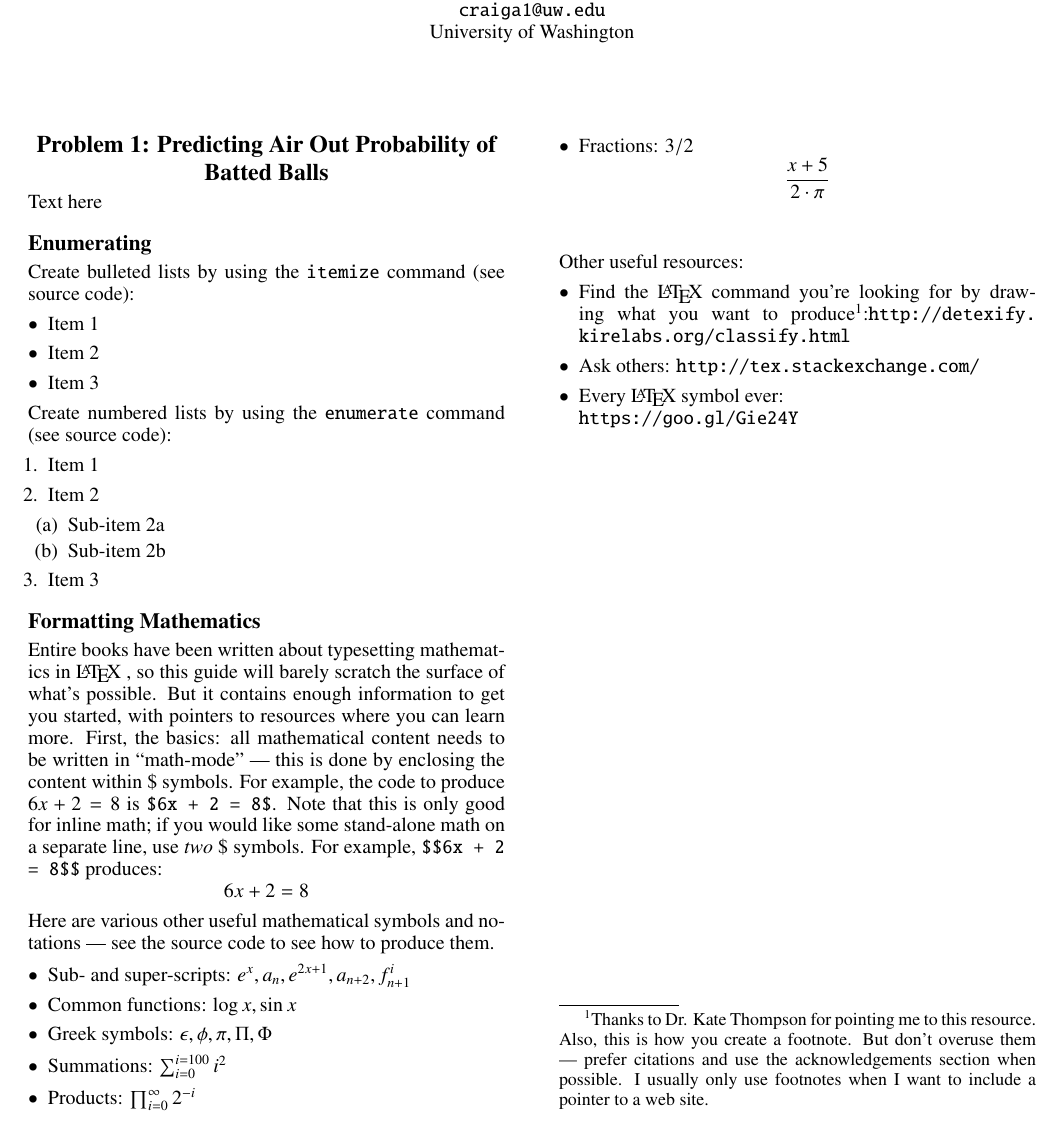
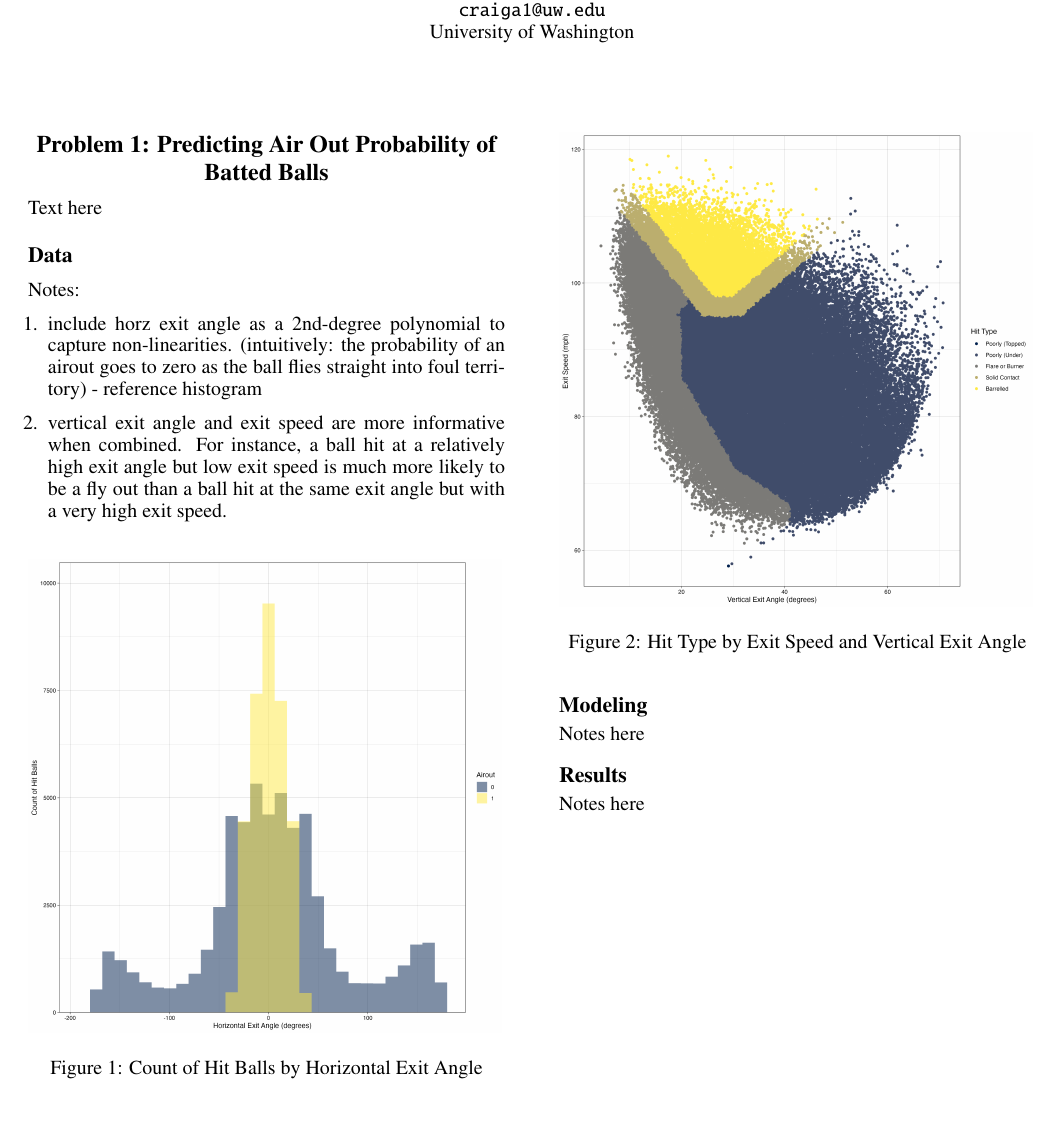
Before and after one commit to austinrobertcraig/mariners-intern-ps, a LaTeX document (paper/latex/main.tex, which reads paper/latex/p1.tex): part of page 1 of 2, cut so that both start at the same text. Compiled offline with pdfLaTeX.

Commit message:
making progress

```diff
--- a/paper/latex/p1.tex
+++ b/paper/latex/p1.tex
@@ -4,63 +4,33 @@
 
 Text here
 
-% Note the \subsection{} command
-\subsection{Enumerating}
-\label{subsec:enum}
+\subsection{Data}
+\label{subsec:data}
 
-Create bulleted lists by using the \texttt{itemize} command (see source code):
-\begin{itemize}
-  \item Item 1
-  \item Item 2
-  \item Item 3
-\end{itemize}
-Create numbered lists by using the \texttt{enumerate} command (see source code):
+Notes:
 \begin{enumerate}
-  \item Item 1
-  \item Item 2
-    \begin{enumerate}
-    \item Sub-item 2a
-    \item Sub-item 2b
-    \end{enumerate}
-  \item Item 3
+  \item include horz exit angle as a 2nd-degree polynomial to capture non-linearities. (intuitively: the probability of an airout goes to zero as the ball flies straight into foul territory) - reference histogram
+  \item vertical exit angle and exit speed are more informative when combined. For instance, a ball hit at a relatively high exit angle but low exit speed is much more likely to be a fly out than a ball hit at the same exit angle but with a very high exit speed.
 \end{enumerate}
 
-\subsection{Formatting Mathematics}
-\label{subsec:math}
+\begin{figure}[htb]
+  \includegraphics[width = 0.47\textwidth]{../../output/figs/horz_exit_angle_hist.png}
+  \caption{Count of Hit Balls by Horizontal Exit Angle}
+  \label{fig:hist}
+\end{figure}
 
-Entire books have been written about typesetting mathematics in
-\LaTeX~, so this guide will barely scratch the surface of what's
-possible. But it contains enough information to get you started, with
-pointers to resources where you can learn more. First, the basics: all
-mathematical content needs to be written in ``math-mode'' --- this is
-done by enclosing the content within \$ symbols. For example, the code
-to produce $6x + 2 = 8$ is \texttt{\$6x + 2 = 8\$}. Note that this is
-only good for inline math; if you would like some stand-alone math on
-a separate line, use \emph{two} \$ symbols. For example,
-\texttt{\$\$6x + 2 = 8\$\$} produces: $$6x+2 = 8$$ Here are various
-other useful mathematical symbols and notations --- see the source
-code to see how to produce them.
+\begin{figure}[htb]
+  \includegraphics[width = 0.47\textwidth]{../../output/figs/barrelled.png}
+  \caption{Hit Type by Exit Speed and Vertical Exit Angle}
+  \label{fig:barrelled}
+\end{figure}
 
-\begin{itemize}
-  \item Sub- and super-scripts: $e^{x}, a_{n}, e^{2x+1}, a_{n+2}, f^{i}_{n+1}$
-  \item Common functions: $\log{x}, \sin{x}$
-  \item Greek symbols: $\epsilon, \phi, \pi, \Pi, \Phi$ % capitalizing the first letter produces the upper case letter
-  \item Summations: $\sum_{i=0}^{i=100} i^{2}$ % looks nicer if you typeset it on its own line using $$
-  \item Products: $\prod_{i=0}^{\infty} 2^{-i}$
-  \item Fractions: $3/2$ % prefer this look for inline math
-    $$\frac{x + 5}{2 \cdot \pi}$$\\ % only looks nice when typeset on its own line
-\end{itemize}
+\subsection{Modeling}
+\label{subsec:model}
 
-\noindent Other useful resources:
-\begin{itemize}
-\item Find the \LaTeX~command you're looking for by drawing what you
-  want to produce\footnote{Thanks to Dr. Kate Thompson for pointing me
-    to this resource. Also, this is how you create a footnote. But
-    don't overuse them --- prefer citations and use the
-    acknowledgements section when possible. I usually only use
-    footnotes when I want to include a pointer to a web
-    site.}:\url{http://detexify.kirelabs.org/classify.html}
-\item Ask others: \url{http://tex.stackexchange.com/}
-\item Every \LaTeX~symbol ever:\\ \url{https://goo.gl/Gie24Y}
+Notes here
 
-\end{itemize}
+\subsection{Results}
+\label{subsec:results}
+
+Notes here
```
Also changed, not shown: code/build.r (+4 -1 lines), code/figs.r (added, +42 -0 lines), code/main.r (+58 -28 lines), code/models.r (+28 -9 lines), paper/latex/main.pdf, 2 other files.
